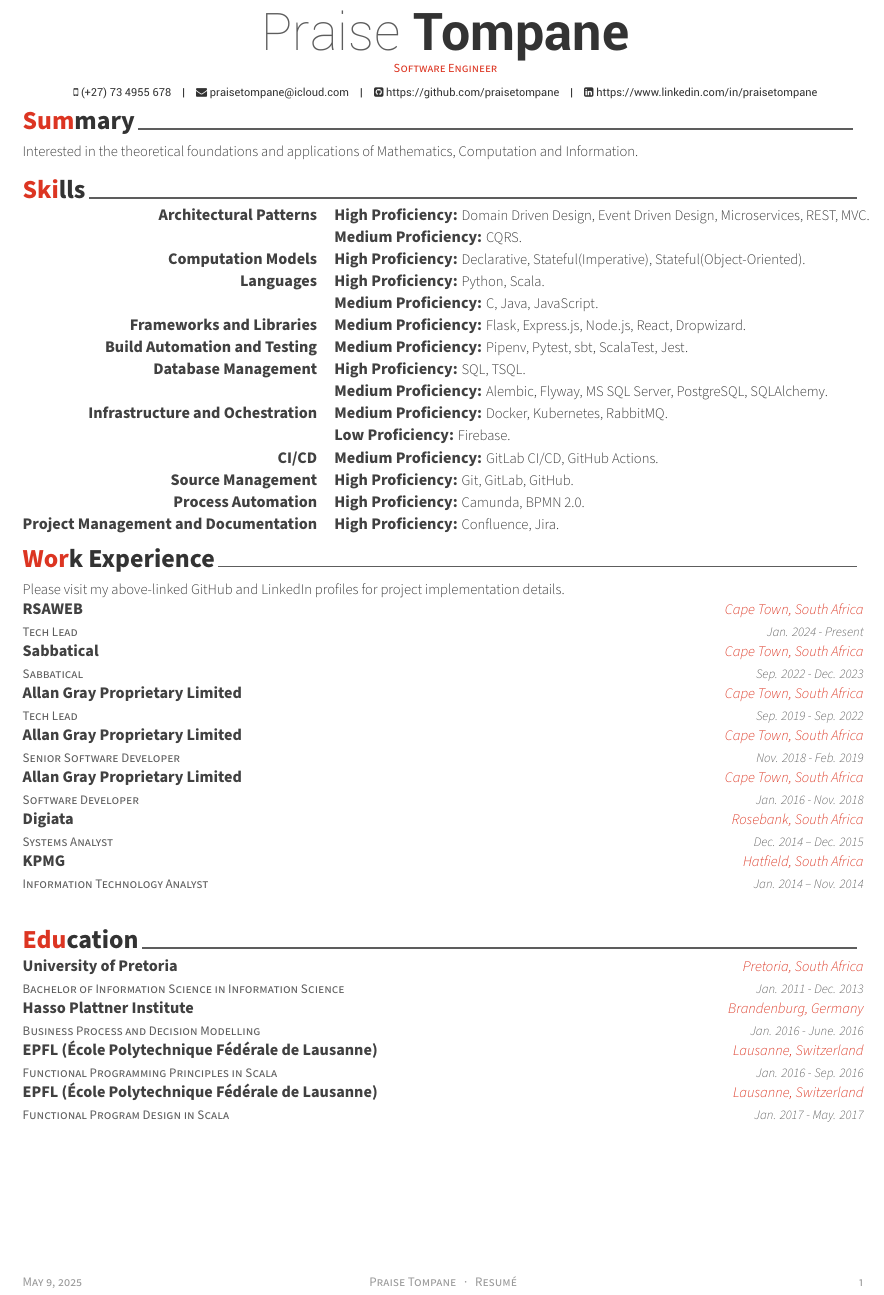
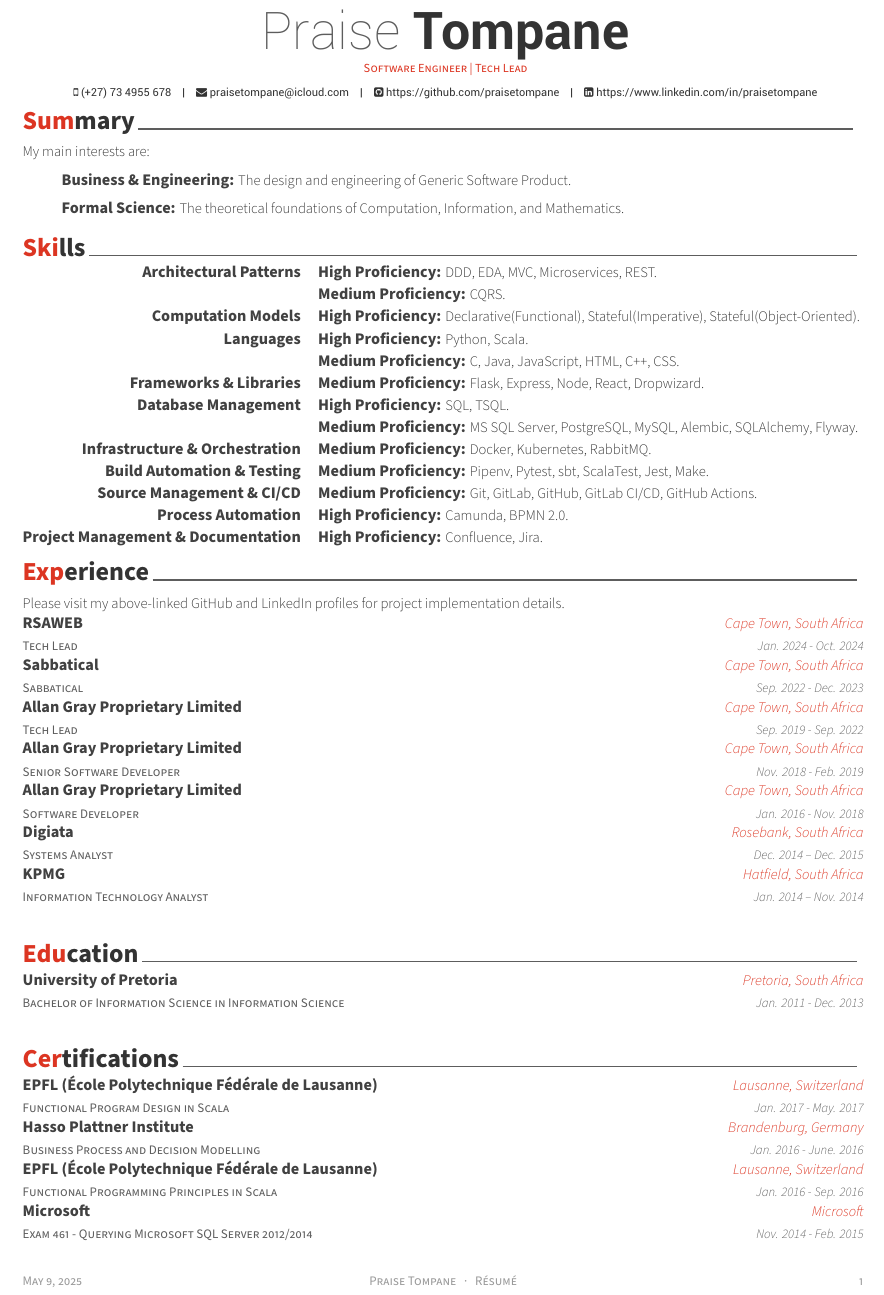
Before and after one commit to praisetompane/resume, a LaTeX CV (resume.tex, which reads resume/certifications.tex, resume/education.tex, resume/experience.tex): part of the page, cut so that both start at the same text. Compiled offline with XeLaTeX.

Commit message:
docs: updates as at 2025-July-03.

```diff
--- a/praise_tompane_resume.tex
+++ b/resume.tex
@@ -54,7 +54,7 @@
 % Available options: circle|rectangle,edge/noedge,left/right
 % \photo[rectangle,edge,right]{./examples/profile}
 \name{Praise}{Tompane}
-\position{Software Engineer}
+\position{Software Engineer | Tech Lead}
 
 \mobile{(+27) 73 4955 678}
 \email{praisetompane@icloud.com}
@@ -80,7 +80,8 @@
 %-------------------------------------------------------------------------------
 \input{resume/summary.tex}
 \input{resume/skills.tex}
-\input{resume/work_experience.tex}
+\input{resume/experience.tex}
 \input{resume/education.tex}
+\input{resume/certifications.tex}
 %---------------------------- ---------------------------------------------------
 \end{document}
--- /dev/null
+++ b/resume/certifications.tex
@@ -0,0 +1,33 @@
+\cvsection{Certifications}
+  \begin{cventries}
+    \cventry{}{}{}{}{}
+
+    \cventry
+      {Functional Program Design in Scala}
+      {EPFL (École Polytechnique Fédérale de Lausanne)}
+      {Lausanne, Switzerland}
+      {Jan. 2017 - May. 2017}
+      {}
+
+    \cventry
+      {Business Process and Decision Modelling}
+      {Hasso Plattner Institute}
+      {Brandenburg, Germany}
+      {Jan. 2016 - June. 2016}
+      {}
+
+    \cventry
+      {Functional Programming Principles in Scala}
+      {EPFL (École Polytechnique Fédérale de Lausanne)}
+      {Lausanne, Switzerland}
+      {Jan. 2016 - Sep. 2016}
+      {}
+
+    \cventry
+      {Exam 461 - Querying Microsoft SQL Server 2012/2014}
+      {Microsoft}
+      {Microsoft}
+      {Nov. 2014 - Feb. 2015}
+      {}
+
+  \end{cventries}
--- a/resume/education.tex
+++ b/resume/education.tex
@@ -11,25 +8,4 @@
       {Pretoria, South Africa}
       {Jan. 2011 - Dec. 2013}
       {}
-
-    \cventry
-      {Business Process and Decision Modelling}
-      {Hasso Plattner Institute}
-      {Brandenburg, Germany}
-      {Jan. 2016 - June. 2016}
-      {}
-
-    \cventry
-      {Functional Programming Principles in Scala}
-      {EPFL (École Polytechnique Fédérale de Lausanne)}
-      {Lausanne, Switzerland}
-      {Jan. 2016 - Sep. 2016}
-      {}
-
-    \cventry
-      {Functional Program Design in Scala}
-      {EPFL (École Polytechnique Fédérale de Lausanne)}
-      {Lausanne, Switzerland}
-      {Jan. 2017 - May. 2017}
-      {}
   \end{cventries}
--- a/resume/work_experience.tex
+++ b/resume/experience.tex
@@ -1,7 +1,4 @@
-%-------------------------------------------------------------------------------
-%	SECTION TITLE
-%-------------------------------------------------------------------------------
-\cvsection{Work Experience}
+\cvsection{Experience}
   \begin{cventries}
     \cventry{}{}{}{}{}
 
@@ -11,7 +8,7 @@
       {Tech Lead}
       {RSAWEB}
       {Cape Town, South Africa}
-      {Jan. 2024 - Present}
+      {Jan. 2024 - Oct. 2024}
       {}
 
     \cventry
--- a/resume/skills.tex
+++ b/resume/skills.tex
@@ -1,11 +1,8 @@
-%-------------------------------------------------------------------------------
-%	SECTION TITLE
-%-------------------------------------------------------------------------------
 \cvsection{Skills}
   \begin{cvskills}
     \cvskill
       {Architectural Patterns}
-      {\skilltypestyle{High Proficiency:} Domain Driven Design, Event Driven Design, Microservices, REST, MVC.}
+      {\skilltypestyle{High Proficiency:} DDD, EDA, MVC, Microservices, REST.}
 
     \cvskill
       {}
@@ -13,7 +10,7 @@
 
     \cvskill
       {Computation Models}
-      {\skilltypestyle{High Proficiency:} Declarative, Stateful(Imperative), Stateful(Object-Oriented).}
+      {\skilltypestyle{High Proficiency:} Declarative(Functional), Stateful(Imperative), Stateful(Object-Oriented).}
 
     \cvskill
       {Languages}
@@ -21,15 +18,11 @@
 
     \cvskill
       {}
-      {\skilltypestyle{Medium Proficiency:} C, Java, JavaScript.}
+      {\skilltypestyle{Medium Proficiency:} C, Java, JavaScript, HTML, C++, CSS.}
 
     \cvskill
-      {Frameworks and Libraries}
-      {\skilltypestyle{Medium Proficiency:} Flask, Express.js, Node.js, React, Dropwizard.}
-
-    \cvskill
-      {Build Automation and Testing}
-      {\skilltypestyle{Medium Proficiency:} Pipenv, Pytest, sbt, ScalaTest, Jest.}
+      {Frameworks \& Libraries}
+      {\skilltypestyle{Medium Proficiency:} Flask, Express, Node, React, Dropwizard.}
 
     \cvskill
       {Database Management}
@@ -37,29 +30,25 @@
 
     \cvskill
       {}
-      {\skilltypestyle{Medium Proficiency:} Alembic, Flyway, MS SQL Server, PostgreSQL, SQLAlchemy.}
+      {\skilltypestyle{Medium Proficiency:} MS SQL Server, PostgreSQL, MySQL, Alembic, SQLAlchemy, Flyway.}
 
     \cvskill
-      {Infrastructure and Ochestration}
+      {Infrastructure \& Orchestration}
       {\skilltypestyle{Medium Proficiency:} Docker, Kubernetes, RabbitMQ.}
 
     \cvskill
-      {}
-      {\skilltypestyle{Low Proficiency:} Firebase.}
+      {Build Automation \& Testing}
+      {\skilltypestyle{Medium Proficiency:} Pipenv, Pytest, sbt, ScalaTest, Jest, Make.}
 
     \cvskill
-      {CI/CD}
-      {\skilltypestyle{Medium Proficiency:} GitLab CI/CD, GitHub Actions.}
-
-    \cvskill
-      {Source Management}
-      {\skilltypestyle{High Proficiency:} Git, GitLab, GitHub.}
+      {Source Management \& CI/CD}
+      {\skilltypestyle{Medium Proficiency:} Git, GitLab, GitHub, GitLab CI/CD, GitHub Actions.}
 
     \cvskill
       {Process Automation}
       {\skilltypestyle{High Proficiency:} Camunda, BPMN 2.0.}
 
     \cvskill
-      {Project Management and Documentation}
+      {Project Management \& Documentation}
       {\skilltypestyle{High Proficiency:} Confluence, Jira.}
   \end{cvskills}
--- a/resume/summary.tex
+++ b/resume/summary.tex
@@ -1,8 +1,11 @@
-%-------------------------------------------------------------------------------
-%	SECTION TITLE
-%-------------------------------------------------------------------------------
 \cvsection{Summary}
     \begin{cvparagraph}
 
-        Interested in the theoretical foundations and applications of Mathematics, Computation and Information.
+
+    {\skilltypestyle{}{My main interests are:}}
+
+    \:\:\:\:\:\:\:\:\:\:\:\:{\skilltypestyle{Business \& Engineering:} The design and engineering of Generic Software Product.}
+
+    \:\:\:\:\:\:\:\:\:\:\:\:{\skilltypestyle{Formal Science:} The theoretical foundations of Computation, Information, and Mathematics.}
+
     \end{cvparagraph}
```
Also changed, not shown: .github/workflows/praise_resume.yaml (+22 -22 lines), .spellcheck_exceptions_dictionary.txt, Makefile, README.md, praise_tompane_resume.pdf (deleted), resume.pdf (added), resume.tex (2 more changed lines), resume/education.tex (3 more changed lines), 3 other files.
